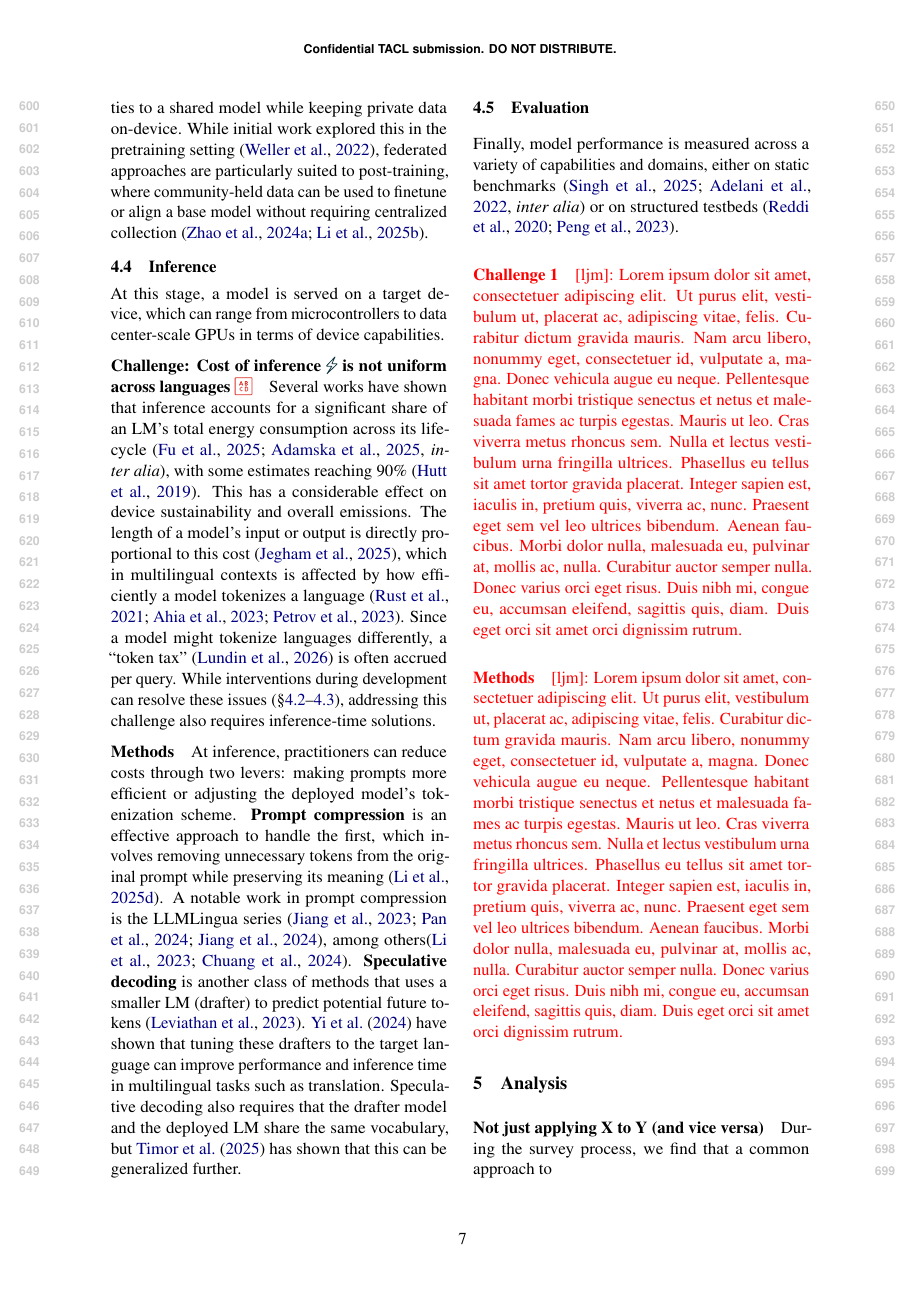
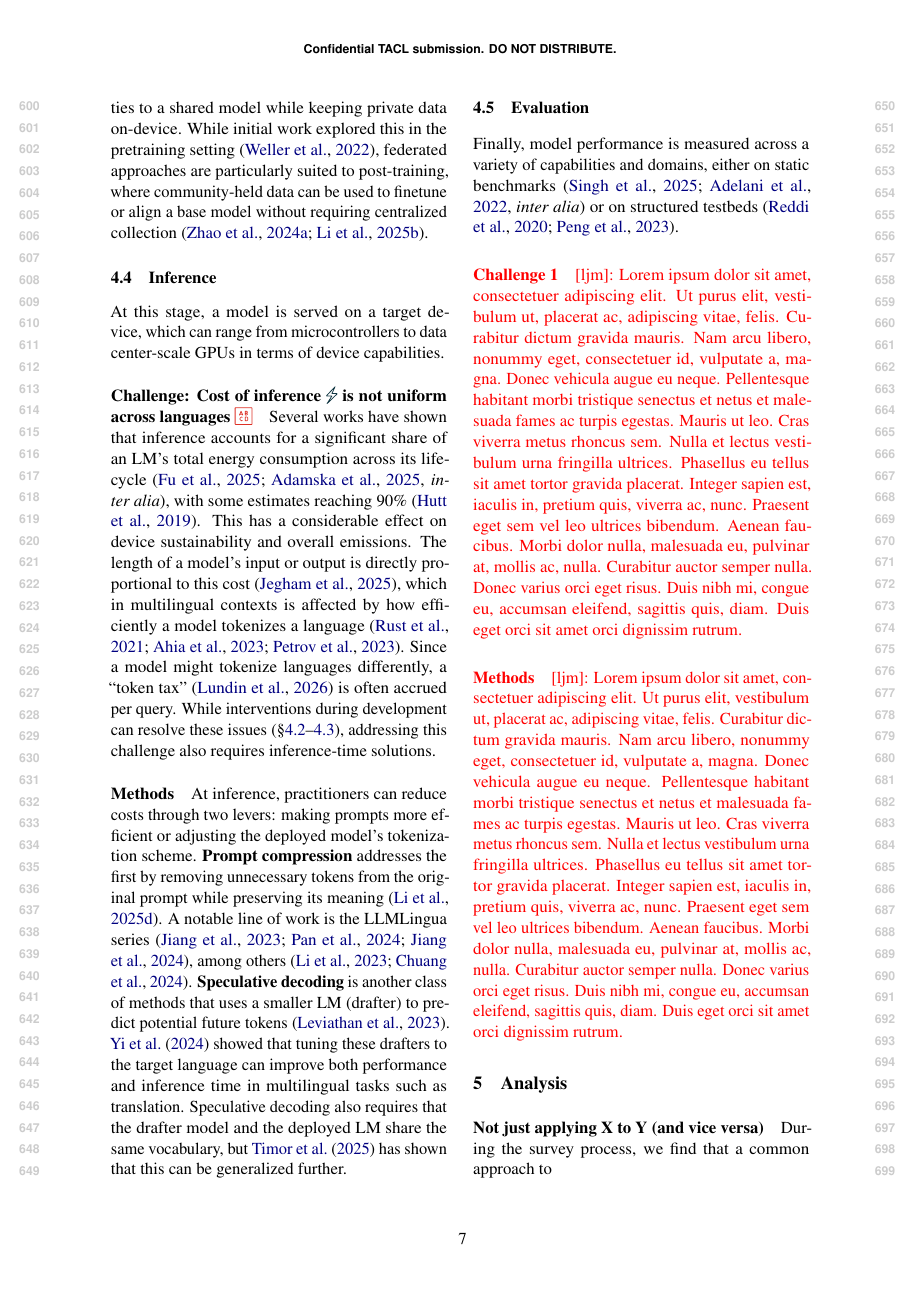
Before and after one commit to ljvmiranda921/multilinguality-at-the-edge, a LaTeX paper (tacl2021v1-template.tex): page 7 of 25. Compiled offline with pdfLaTeX.

Commit message:
[wip] Update

```diff
--- a/tacl2021v1-template.tex
+++ b/tacl2021v1-template.tex
@@ -464,10 +464,10 @@ While interventions during development can resolve these issues (\S\ref{sec:pret
 
 \paragraph{Methods}
 At inference, practitioners can reduce costs through two levers: making prompts more efficient or adjusting the deployed model's tokenization scheme.
-\textbf{Prompt compression} is an effective approach to handle the first, which involves removing unnecessary tokens from the original prompt while preserving its meaning \citep{li-etal-2025-prompt}.
-A notable work in prompt compression is the LLMLingua series \citep{jiang-etal-2023-llmlingua,pan-etal-2024-llmlingua,jiang-etal-2024-longllmlingua}, among others\citep{li-etal-2023-compressing,chuang-etal-2024-learning}.
+\textbf{Prompt compression} addresses the first by removing unnecessary tokens from the original prompt while preserving its meaning \citep{li-etal-2025-prompt}.
+A notable line of work is the LLMLingua series \citep{jiang-etal-2023-llmlingua,pan-etal-2024-llmlingua,jiang-etal-2024-longllmlingua}, among others \citep{li-etal-2023-compressing,chuang-etal-2024-learning}.
 \textbf{Speculative decoding} is another class of methods that uses a smaller LM (drafter) to predict potential future tokens \citep{leviathan-etal-2023-fast}.
-\citet{yi-etal-2024-towards} have shown that tuning these drafters to the target language can improve performance and inference time in multilingual tasks such as translation.
+\citet{yi-etal-2024-towards} showed that tuning these drafters to the target language can improve both performance and inference time in multilingual tasks such as translation.
 Speculative decoding also requires that the drafter model and the deployed LM share the same vocabulary, but \citet{timor2025accelerating} has shown that this can be generalized further.
 % \ljm{\lipsum[1]}
 
```
